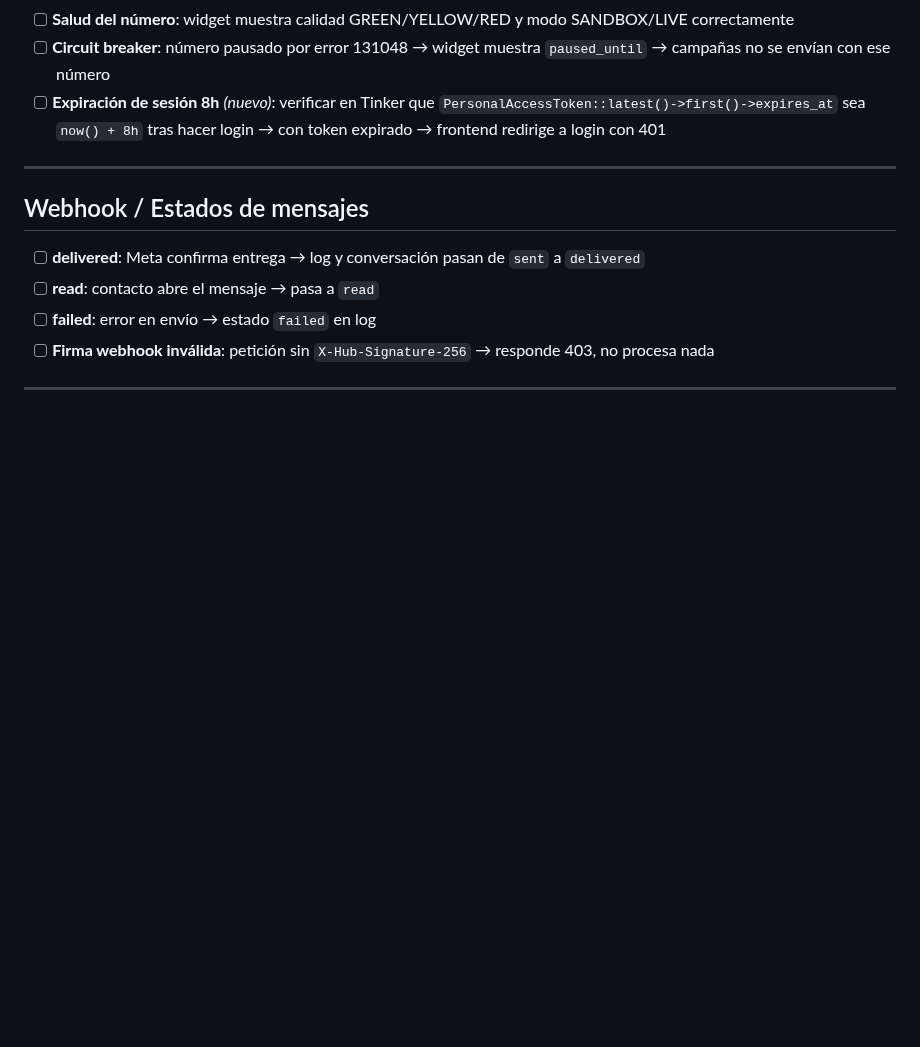
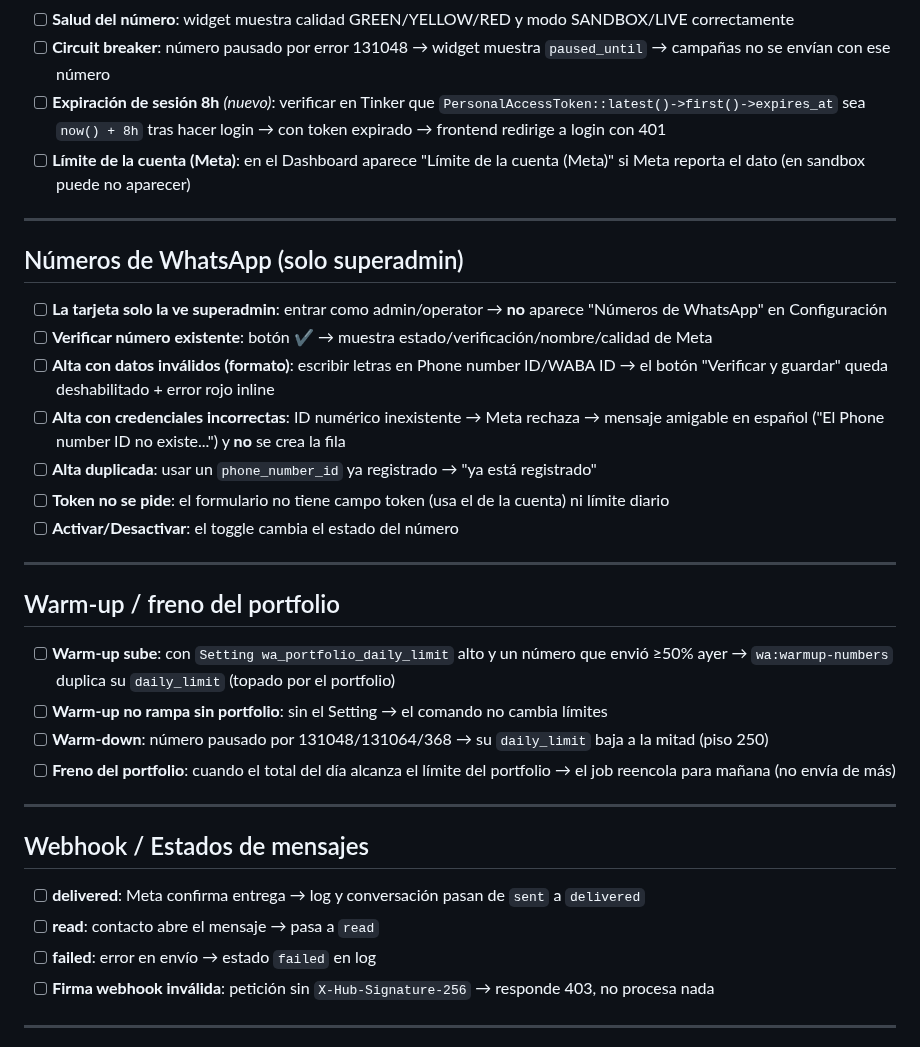
Before and after one commit to alexis-gd/wa-cloud-panel, a Markdown page: docs/qa-manual.md, the part around the change. Drawn GitHub-style; blank space fills up the shorter version.

```diff
--- a/docs/qa-manual.md
+++ b/docs/qa-manual.md
@@ -61,6 +61,28 @@ Marcar `[x]` al verificar. Resetear a `[ ]` antes de la siguiente ronda de QA.
 - [ ] **Salud del número**: widget muestra calidad GREEN/YELLOW/RED y modo SANDBOX/LIVE correctamente
 - [ ] **Circuit breaker**: número pausado por error 131048 → widget muestra `paused_until` → campañas no se envían con ese número
 - [ ] **Expiración de sesión 8h** *(nuevo)*: verificar en Tinker que `PersonalAccessToken::latest()->first()->expires_at` sea `now() + 8h` tras hacer login → con token expirado → frontend redirige a login con 401
+- [ ] **Límite de la cuenta (Meta)**: en el Dashboard aparece "Límite de la cuenta (Meta)" si Meta reporta el dato (en sandbox puede no aparecer)
+
+---
+
+## Números de WhatsApp (solo superadmin)
+
+- [ ] **La tarjeta solo la ve superadmin**: entrar como admin/operator → **no** aparece "Números de WhatsApp" en Configuración
+- [ ] **Verificar número existente**: botón ✔ → muestra estado/verificación/nombre/calidad de Meta
+- [ ] **Alta con datos inválidos (formato)**: escribir letras en Phone number ID/WABA ID → el botón "Verificar y guardar" queda deshabilitado + error rojo inline
+- [ ] **Alta con credenciales incorrectas**: ID numérico inexistente → Meta rechaza → mensaje amigable en español ("El Phone number ID no existe...") y **no** se crea la fila
+- [ ] **Alta duplicada**: usar un `phone_number_id` ya registrado → "ya está registrado"
+- [ ] **Token no se pide**: el formulario no tiene campo token (usa el de la cuenta) ni límite diario
+- [ ] **Activar/Desactivar**: el toggle cambia el estado del número
+
+---
+
+## Warm-up / freno del portfolio
+
+- [ ] **Warm-up sube**: con `Setting wa_portfolio_daily_limit` alto y un número que envió ≥50% ayer → `wa:warmup-numbers` duplica su `daily_limit` (topado por el portfolio)
+- [ ] **Warm-up no rampa sin portfolio**: sin el Setting → el comando no cambia límites
+- [ ] **Warm-down**: número pausado por 131048/131064/368 → su `daily_limit` baja a la mitad (piso 250)
+- [ ] **Freno del portfolio**: cuando el total del día alcanza el límite del portfolio → el job reencola para mañana (no envía de más)
 
 ---
 
```
Also changed, not shown: docs/arquitectura-referencia.md (+13 -0 lines), docs/calendario-entregas.md (+15 -3 lines).
